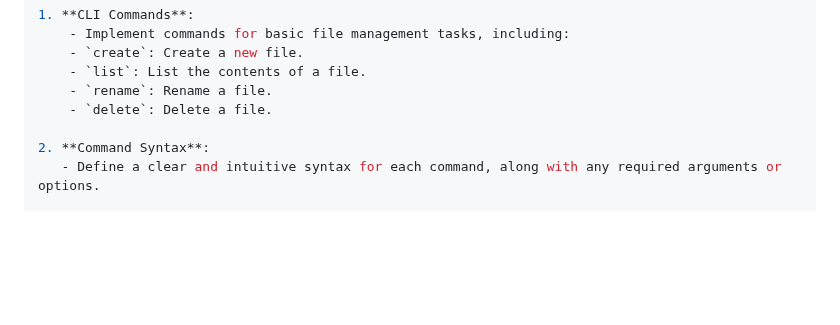
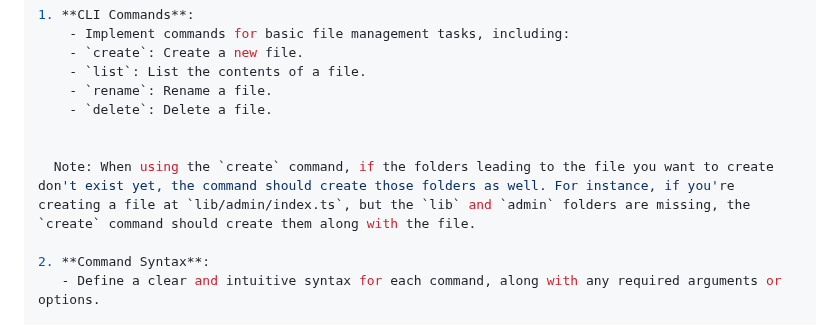
Before and after one commit to moabukar/tech-vault, a Markdown page: coding-challenges/README.md, the part around the change. Drawn GitHub-style; blank space fills up the shorter version.

Commit message:
modify coding challenge 3 to make it more interesting

```diff
--- a/coding-challenges/README.md
+++ b/coding-challenges/README.md
@@ -132,6 +132,9 @@ You are tasked with developing a simple CLI tool that performs basic file manage
     - `rename`: Rename a file.
     - `delete`: Delete a file.
 
+
+  Note: When using the `create` command, if the folders leading to the file you want to create don't exist yet, the command should create those folders as well. For instance, if you're creating a file at `lib/admin/index.ts`, but the `lib` and `admin` folders are missing, the `create` command should create them along with the file.
+
 2. **Command Syntax**:
    - Define a clear and intuitive syntax for each command, along with any required arguments or options.
 
```
